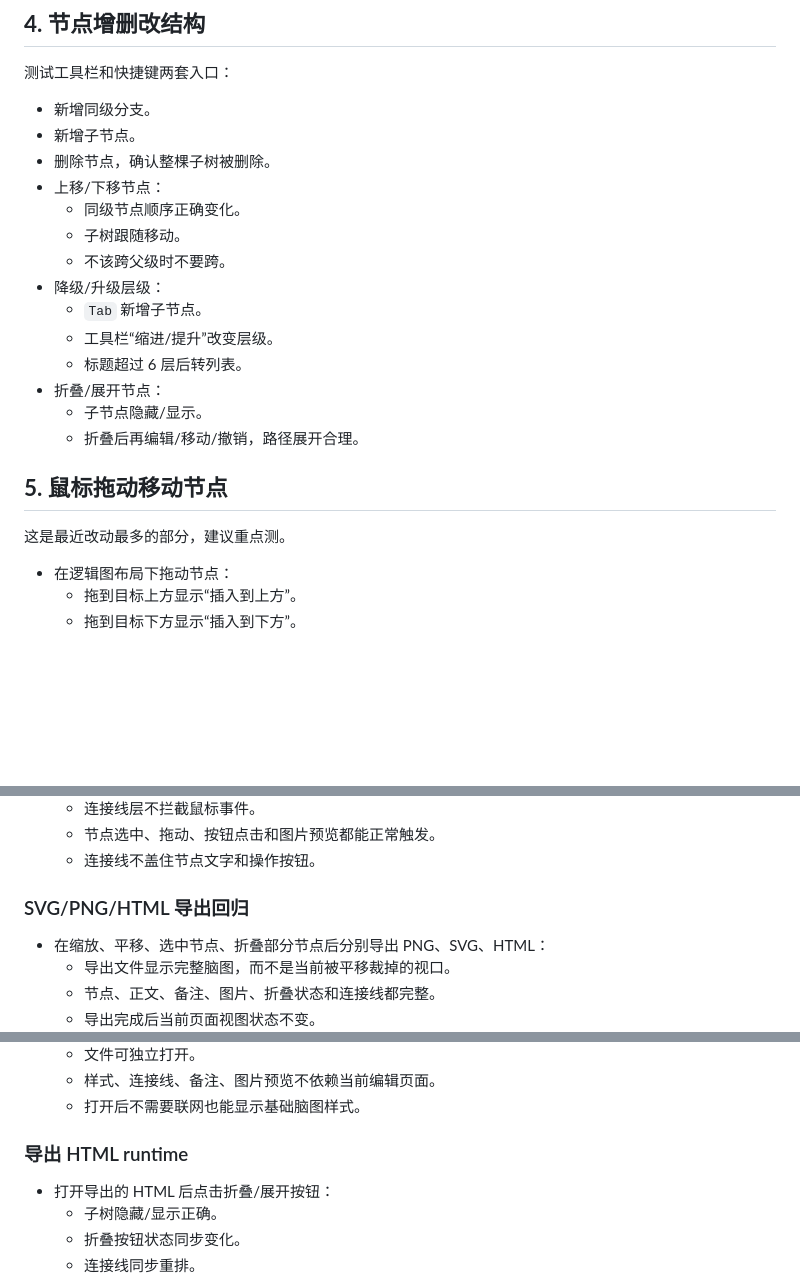
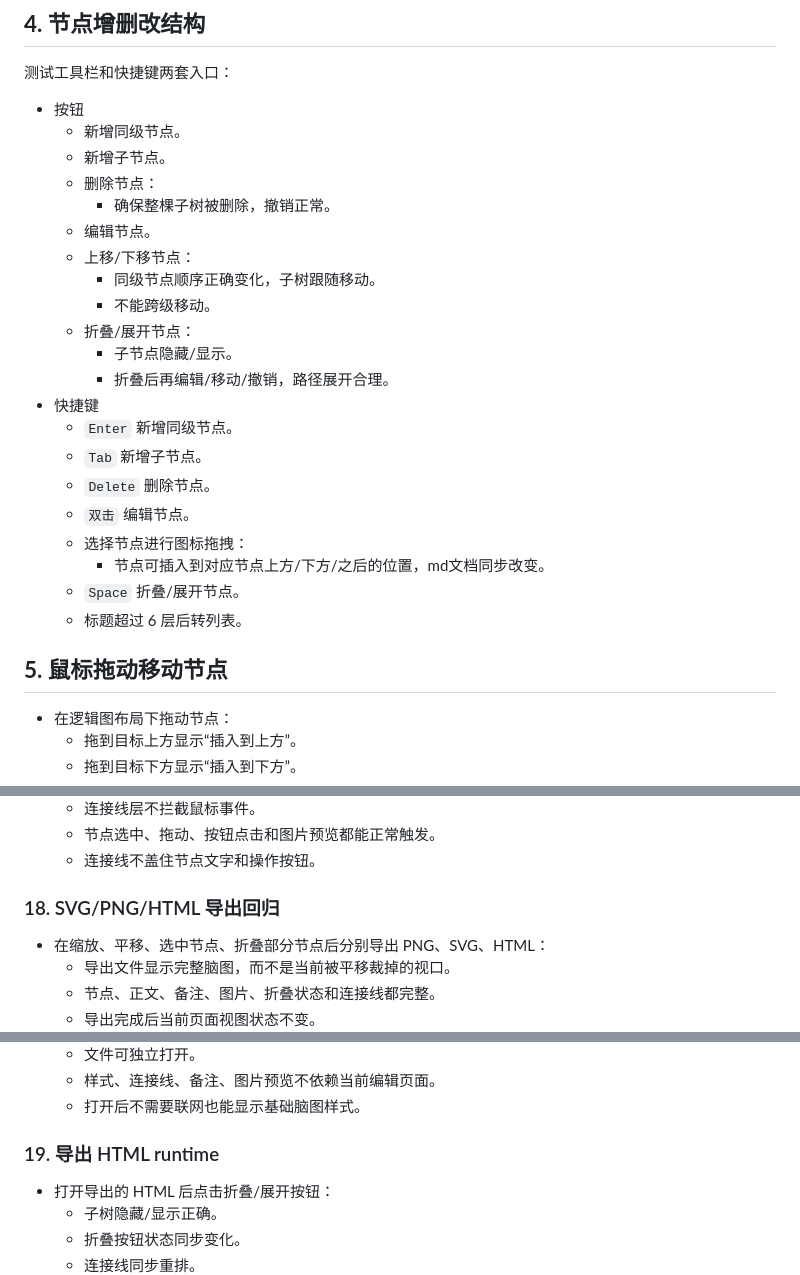
Before and after one commit to Xiao-li-He/MoonMarkMind, a Markdown page: samples/example4.md, 3 parts joined by grey strips. Rendered like a GitHub page; blank space fills up the shorter version.

```diff
--- a/samples/example4.md
+++ b/samples/example4.md
@@ -49,24 +49,30 @@
 
 测试工具栏和快捷键两套入口：
 
-- 新增同级分支。
-- 新增子节点。
-- 删除节点，确认整棵子树被删除。
-- 上移/下移节点：
-  - 同级节点顺序正确变化。
-  - 子树跟随移动。
-  - 不该跨父级时不要跨。
-- 降级/升级层级：
+- 按钮
+  - 新增同级节点。
+  - 新增子节点。
+  - 删除节点：
+    - 确保整棵子树被删除，撤销正常。
+  - 编辑节点。
+  - 上移/下移节点：
+    - 同级节点顺序正确变化，子树跟随移动。
+    - 不能跨级移动。
+  - 折叠/展开节点：
+    - 子节点隐藏/显示。
+    - 折叠后再编辑/移动/撤销，路径展开合理。
+- 快捷键
+  - `Enter` 新增同级节点。
   - `Tab` 新增子节点。
-  - 工具栏“缩进/提升”改变层级。
+  - `Delete` 删除节点。
+  - `双击` 编辑节点。
+  - 选择节点进行图标拖拽：
+    - 节点可插入到对应节点上方/下方/之后的位置，md文档同步改变。
+  - `Space` 折叠/展开节点。
   - 标题超过 6 层后转列表。
-- 折叠/展开节点：
-  - 子节点隐藏/显示。
-  - 折叠后再编辑/移动/撤销，路径展开合理。
+
 
 ## **5. 鼠标拖动移动节点**
-
-这是最近改动最多的部分，建议重点测。
 
 - 在逻辑图布局下拖动节点：
   - 拖到目标上方显示“插入到上方”。
@@ -301,7 +312,7 @@
   - 节点选中、拖动、按钮点击和图片预览都能正常触发。
   - 连接线不盖住节点文字和操作按钮。
 
-### SVG/PNG/HTML 导出回归
+### 18. SVG/PNG/HTML 导出回归
 
 - 在缩放、平移、选中节点、折叠部分节点后分别导出 PNG、SVG、HTML：
   - 导出文件显示完整脑图，而不是当前被平移裁掉的视口。
@@ -320,7 +331,7 @@
   - 样式、连接线、备注、图片预览不依赖当前编辑页面。
   - 打开后不需要联网也能显示基础脑图样式。
 
-### 导出 HTML runtime
+### 19. 导出 HTML runtime
 
 - 打开导出的 HTML 后点击折叠/展开按钮：
   - 子树隐藏/显示正确。
```
Also changed, not shown: other parts of samples/example4.md (+48 -43 lines), web/samples/example4.md (+70 -59 lines).
